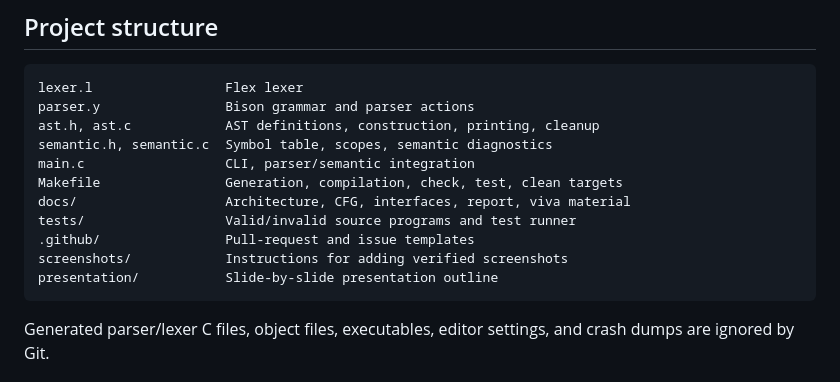
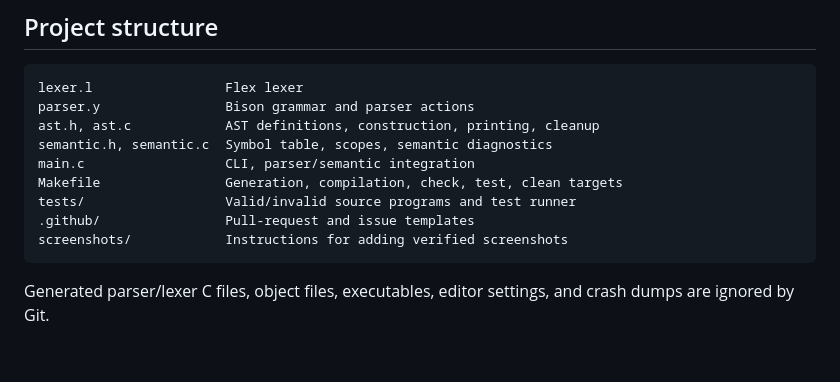
Before and after one commit to Phiraien/LoopStatementCompiler, a Markdown page: README.md, the part around the change. Drawn GitHub-style; blank space fills up the shorter version.

````diff
--- a/README.md
+++ b/README.md
@@ -77,11 +77,9 @@ ast.h, ast.c            AST definitions, construction, printing, cleanup
 semantic.h, semantic.c  Symbol table, scopes, semantic diagnostics
 main.c                  CLI, parser/semantic integration
 Makefile                Generation, compilation, check, test, clean targets
-docs/                   Architecture, CFG, interfaces, report, viva material
 tests/                  Valid/invalid source programs and test runner
 .github/                Pull-request and issue templates
 screenshots/            Instructions for adding verified screenshots
-presentation/           Slide-by-slide presentation outline
 ```
 
 Generated parser/lexer C files, object files, executables, editor settings, and crash dumps are ignored by Git.
````
